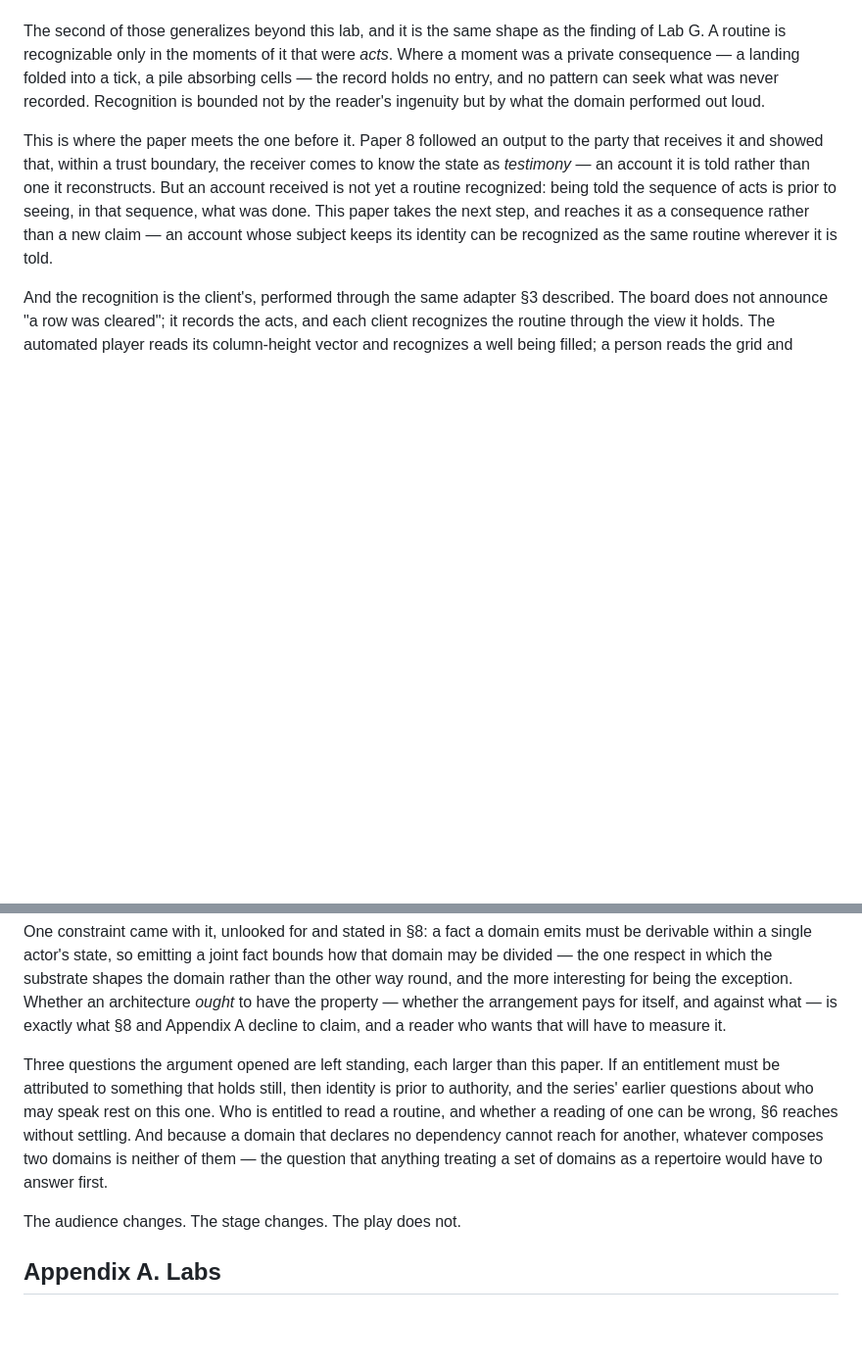
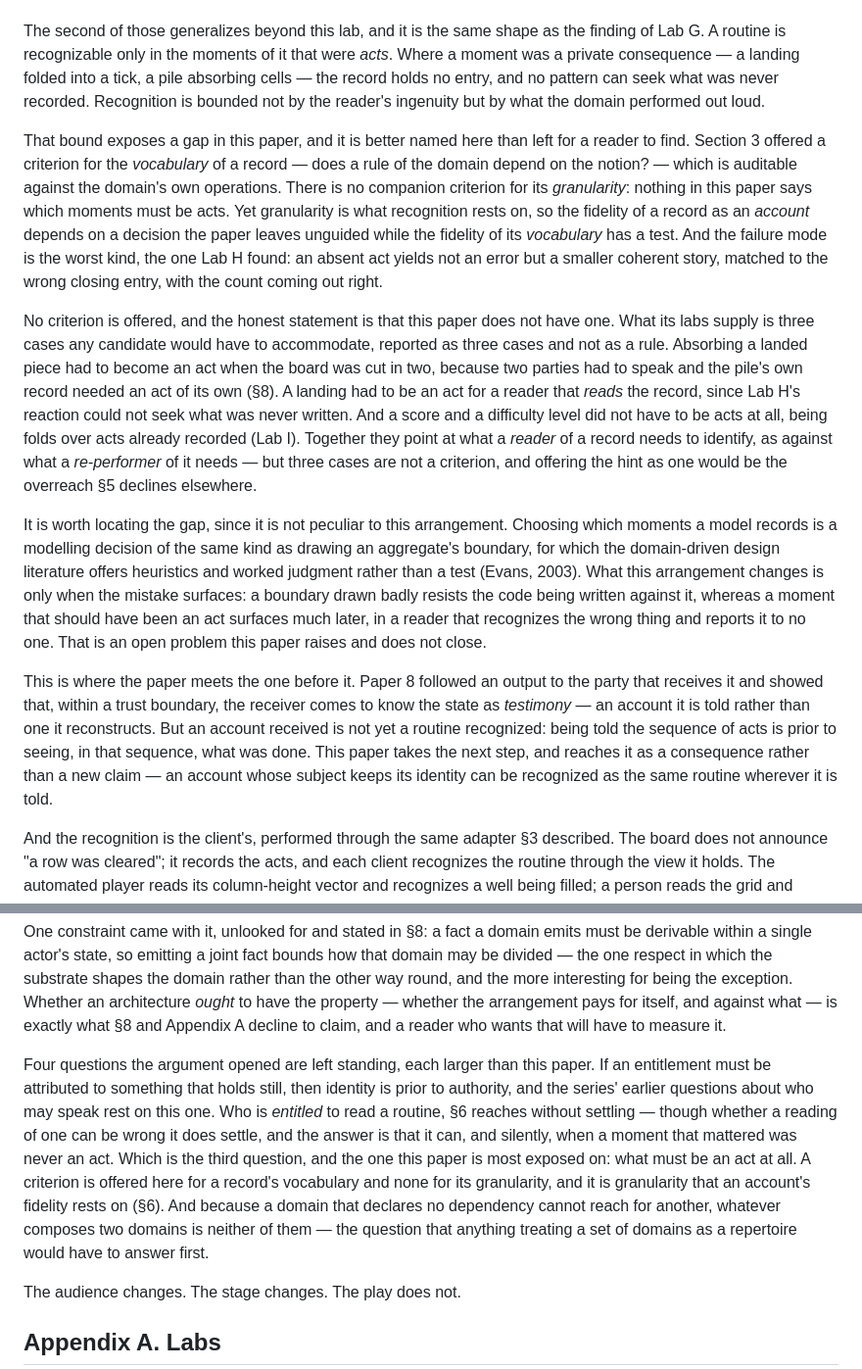
Before and after one commit to alvaroNCubo/puppeteer-papers, a Markdown page: 09-identity-precedes-staging.md, 2 parts joined by grey strips. Shown at 98% size. GitHub-like rendering; blank space fills up the shorter version.

Commit message:
Paper 9: name the missing granularity criterion as an open problem in §6
Section 3 gives an auditable criterion for a record's VOCABULARY - does a rule of the domain
depend on the notion? - and the paper gives none for its GRANULARITY, which moment must be an
act. Recognition rests on granularity, so an account's fidelity depends on a decision the
paper leaves unguided while its vocabulary has a test. Worse, the documented failure mode is
exactly an absent act: Lab H's reaction matched a routine to the wrong closing entry because
landing is not an act, and the count still came out right.

The gap is now stated rather than left for a reader to find, and stated as a gap: no criterion
is offered and this paper does not have one.

What is added beyond the admission is what the labs bound, reported as three cases and
explicitly not as a rule. Absorbing a landed piece had to become an act when the board was cut
in two, because two parties had to speak and the pile's record needed an act of its own.
Landing had to be an act for a reader that READS the record, since a reaction cannot seek what
was never written. A score and a difficulty level did not have to be acts at all, being folds
over acts already recorded. Together they point at what a reader of a record needs to identify
as against what a re-performer needs - and the paper says outright that three cases are not a
criterion and that offering the hint as one would be the overreach §5 declines elsewhere.

The gap is also located rather than left looking peculiar to this arrangement. Choosing which
moments a model records is a modelling decision of the same kind as drawing an aggregate
boundary, where the domain-driven design literature offers heuristics and judgment rather than
a test (Evans, already cited). What this arrangement changes is when the mistake surfaces: a
badly drawn boundary resists the code written against it, whereas a moment that should have
been an act surfaces later, in a reader that recognizes the wrong thing and reports it to no
one.

Fixed while there: §10 promised three open questions and said §6 leaves unsettled whether a
reading of a routine can be wrong. Section 6 settles that one - it can, and silently - so §10
now separates the two, keeps who is ENTITLED to read as open, and carries granularity as the
question the paper is most exposed on. Four, not three.

Co-Authored-By: Claude Opus 5 <noreply@anthropic.com>

```diff
--- a/09-identity-precedes-staging.md
+++ b/09-identity-precedes-staging.md
@@ -231,6 +231,12 @@ Three things the lab found are more interesting than the confirmation, and §6 i
 
 The second of those generalizes beyond this lab, and it is the same shape as the finding of Lab G. A routine is recognizable only in the moments of it that were *acts*. Where a moment was a private consequence — a landing folded into a tick, a pile absorbing cells — the record holds no entry, and no pattern can seek what was never recorded. Recognition is bounded not by the reader's ingenuity but by what the domain performed out loud.
 
+That bound exposes a gap in this paper, and it is better named here than left for a reader to find. Section 3 offered a criterion for the *vocabulary* of a record — does a rule of the domain depend on the notion? — which is auditable against the domain's own operations. There is no companion criterion for its *granularity*: nothing in this paper says which moments must be acts. Yet granularity is what recognition rests on, so the fidelity of a record as an *account* depends on a decision the paper leaves unguided while the fidelity of its *vocabulary* has a test. And the failure mode is the worst kind, the one Lab H found: an absent act yields not an error but a smaller coherent story, matched to the wrong closing entry, with the count coming out right.
+
+No criterion is offered, and the honest statement is that this paper does not have one. What its labs supply is three cases any candidate would have to accommodate, reported as three cases and not as a rule. Absorbing a landed piece had to become an act when the board was cut in two, because two parties had to speak and the pile's own record needed an act of its own (§8). A landing had to be an act for a reader that *reads* the record, since Lab H's reaction could not seek what was never written. And a score and a difficulty level did not have to be acts at all, being folds over acts already recorded (Lab I). Together they point at what a *reader* of a record needs to identify, as against what a *re-performer* of it needs — but three cases are not a criterion, and offering the hint as one would be the overreach §5 declines elsewhere.
+
+It is worth locating the gap, since it is not peculiar to this arrangement. Choosing which moments a model records is a modelling decision of the same kind as drawing an aggregate's boundary, for which the domain-driven design literature offers heuristics and worked judgment rather than a test (Evans, 2003). What this arrangement changes is only when the mistake surfaces: a boundary drawn badly resists the code being written against it, whereas a moment that should have been an act surfaces much later, in a reader that recognizes the wrong thing and reports it to no one. That is an open problem this paper raises and does not close.
+
 This is where the paper meets the one before it. Paper 8 followed an output to the party that receives it and showed that, within a trust boundary, the receiver comes to know the state as *testimony* — an account it is told rather than one it reconstructs. But an account received is not yet a routine recognized: being told the sequence of acts is prior to seeing, in that sequence, what was done. This paper takes the next step, and reaches it as a consequence rather than a new claim — an account whose subject keeps its identity can be recognized as the same routine wherever it is told.
 
 And the recognition is the client's, performed through the same adapter §3 described. The board does not announce "a row was cleared"; it records the acts, and each client recognizes the routine through the view it holds. The automated player reads its column-height vector and recognizes a well being filled; a person reads the grid and recognizes the same thing; neither recognition is the domain's, and neither is privileged over the other. What both recognize is one routine, because beneath both adapters is one domain with one identity — which is where the paper began. That no recognition is privileged does not settle whether recognition is itself governed: who is entitled to read a routine, and whether a reading of one can be wrong, is a question this paper reaches and leaves standing.
@@ -398,7 +404,7 @@ Two consequences followed with no new machinery. Watching and acting are distinc
 
 What can be carried away is an instrument rather than a prescription, and the difference is worth being exact about, since this paper declares itself the analytic kind of contribution. Nothing here establishes that an architecture is better for holding the property, which would be a judgment about what makes an architecture good. What the paper supplies is a question that can be put to a system already built and answered by measurement rather than opinion: does the domain inside it hold an identity independent of where it is staged and to whom? Vary the staging, and count what the domain had to change. The labs of Appendix A are that question asked once, of one domain, with the answer zero. One constraint came with it, unlooked for and stated in §8: a fact a domain emits must be derivable within a single actor's state, so emitting a joint fact bounds how that domain may be divided — the one respect in which the substrate shapes the domain rather than the other way round, and the more interesting for being the exception. Whether an architecture *ought* to have the property — whether the arrangement pays for itself, and against what — is exactly what §8 and Appendix A decline to claim, and a reader who wants that will have to measure it.
 
-Three questions the argument opened are left standing, each larger than this paper. If an entitlement must be attributed to something that holds still, then identity is prior to authority, and the series' earlier questions about who may speak rest on this one. Who is entitled to read a routine, and whether a reading of one can be wrong, §6 reaches without settling. And because a domain that declares no dependency cannot reach for another, whatever composes two domains is neither of them — the question that anything treating a set of domains as a repertoire would have to answer first.
+Four questions the argument opened are left standing, each larger than this paper. If an entitlement must be attributed to something that holds still, then identity is prior to authority, and the series' earlier questions about who may speak rest on this one. Who is *entitled* to read a routine, §6 reaches without settling — though whether a reading of one can be wrong it does settle, and the answer is that it can, and silently, when a moment that mattered was never an act. Which is the third question, and the one this paper is most exposed on: what must be an act at all. A criterion is offered here for a record's vocabulary and none for its granularity, and it is granularity that an account's fidelity rests on (§6). And because a domain that declares no dependency cannot reach for another, whatever composes two domains is neither of them — the question that anything treating a set of domains as a repertoire would have to answer first.
 
 The audience changes. The stage changes. The play does not.
 
```
